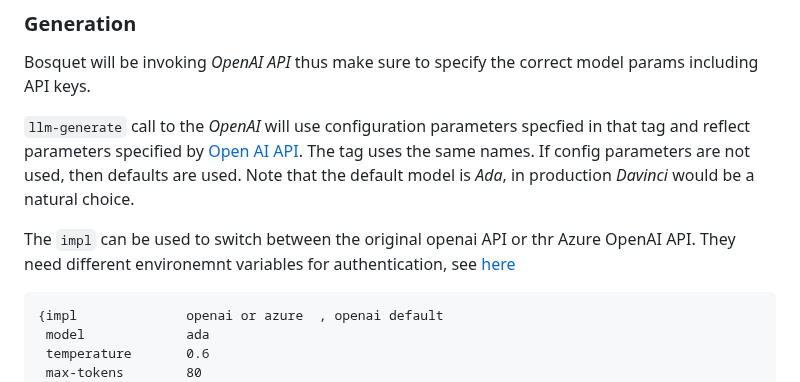
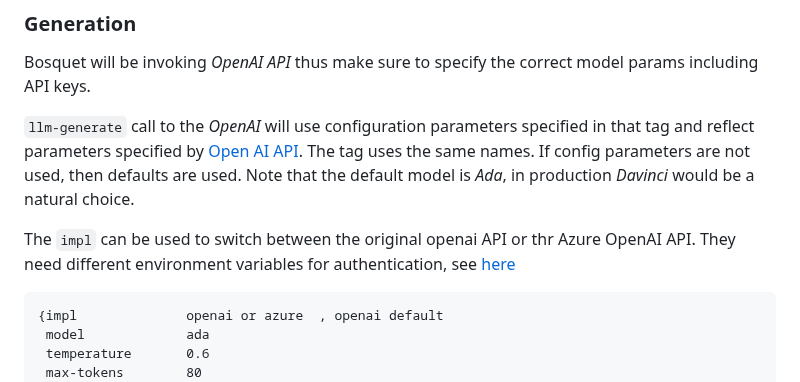
Before and after one commit to zmedelis/bosquet, a Markdown page: README.md, the part around the change. GitHub-like rendering.

Commit message:
spelling fixes

````diff
--- a/README.md
+++ b/README.md
@@ -167,14 +167,14 @@ Note the optional `var-name` parameter. This is the name of the var to hold gene
 
 Bosquet will be invoking *OpenAI API* thus make sure to specify the correct model params including API keys.
 
-`llm-generate` call to the *OpenAI* will use configuration parameters specfied
+`llm-generate` call to the *OpenAI* will use configuration parameters specified
 in that tag and reflect parameters specified by [Open AI API](https://beta.openai.com/docs/api-reference/completions).
 The tag uses the same names. If config parameters are not used, then defaults
 are used. Note that the default model is *Ada*, in production *Davinci* would be a
 natural choice.
 
 The `impl` can be used to switch between the original openai API or thr Azure OpenAI API.
-They need different environemnt variables for authentication, see [here](https://github.com/wkok/openai-clojure)
+They need different environment variables for authentication, see [here](https://github.com/wkok/openai-clojure)
 
 
 ```clojure
````
